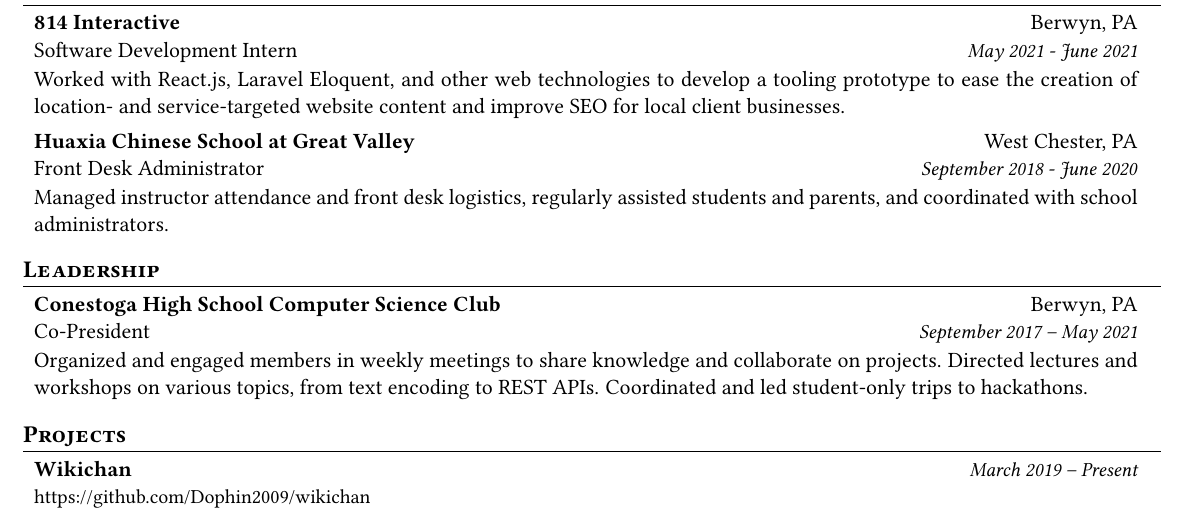
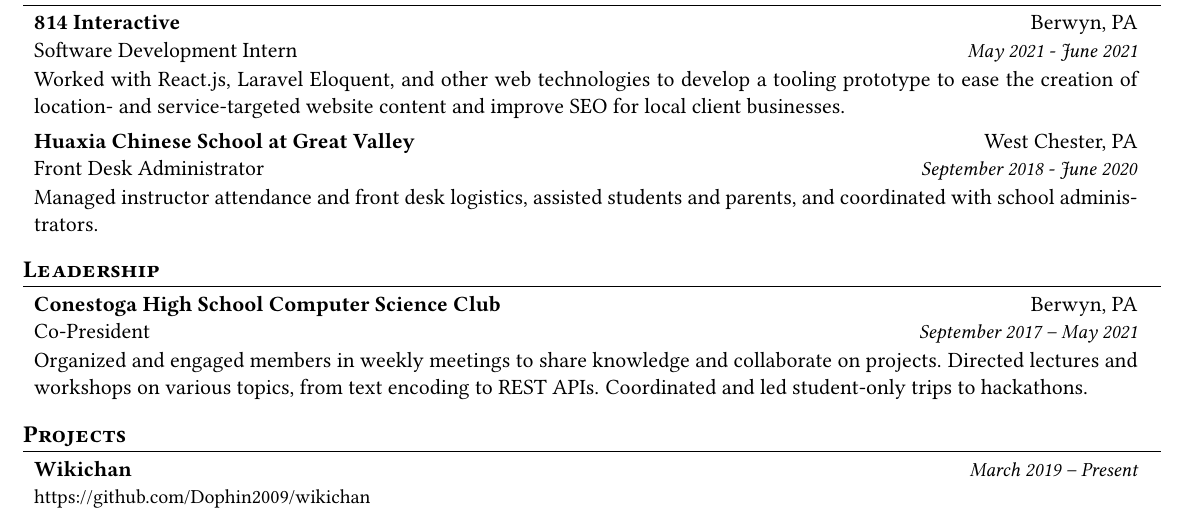
Before and after one commit to mirryi/cv, a LaTeX CV (cv.tex): part of the page, cut so that both start at the same text. Compiled offline with pdfLaTeX.

Commit message:
Clean up a description

```diff
--- a/cv.tex
+++ b/cv.tex
@@ -98,8 +98,8 @@
       {September 2018 - June 2020}
 
       \resumeSubheadingDescription{
-        Managed instructor attendance and front desk logistics, regularly assisted students and
-        parents, and coordinated with school administrators.
+        Managed instructor attendance and front desk logistics, assisted students and parents, and
+        coordinated with school administrators.
       }
   \end{resumeSubHeadingList}
 % }}}
```
